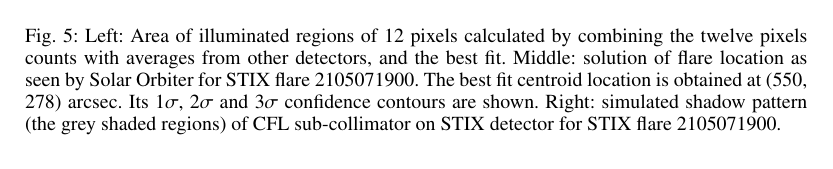
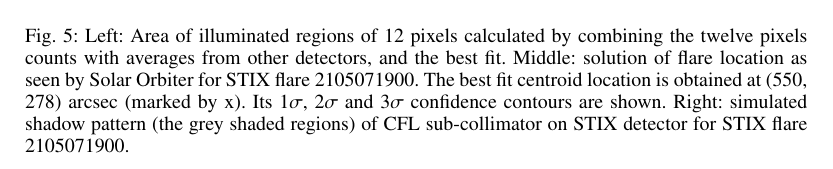
Before and after one commit to drhlxiao/stix-data-center-paper, a LaTeX paper (data_center.tex): part of page 11 of 15 before the commit and part of page 12 of 15 after it, cut so that both start at the same text. Compiled offline with pdfLaTeX.

Commit message:
update on Tue Mar  1 11:23:12 AM CET 2022

```diff
--- a/data_center.tex
+++ b/data_center.tex
@@ -503,7 +503,7 @@ range to be integrated, and more careful background subtraction.
    Left: Area of illuminated regions of 12 pixels calculated by combining
   the twelve pixels counts with averages from other detectors, and the best fit.
    Middle: solution of flare location as seen by Solar Orbiter for STIX flare  2105071900.
-   The best fit centroid location is obtained at (550, 278) arcsec.  Its 1$\sigma$, 2$\sigma$ and 3$\sigma$ confidence contours  are shown.
+   The best fit centroid location is obtained at (550, 278) arcsec (marked by x).  Its 1$\sigma$, 2$\sigma$ and 3$\sigma$ confidence contours  are shown.
     Right:
   simulated shadow pattern (the grey shaded regions) of CFL sub-collimator on STIX detector
   for STIX flare 2105071900.
```
Also changed, not shown: 2 other files.
